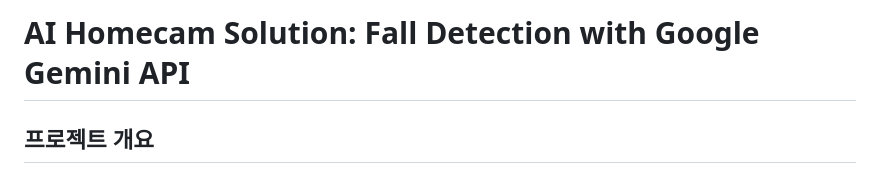
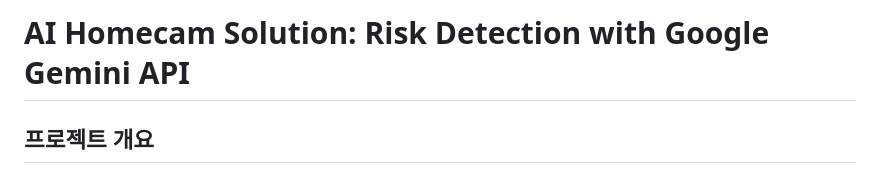
Before and after one commit to Noh-taewan/ai_homecam_solution, a Markdown page: README.md, the part around the change. Drawn GitHub-style.

```diff
--- a/README.md
+++ b/README.md
@@ -1,4 +1,4 @@
-# AI Homecam Solution: Fall Detection with Google Gemini API
+# AI Homecam Solution: Risk Detection with Google Gemini API
 
 ## 프로젝트 개요
 이 프로젝트는 Google Gemini API의 멀티모달(Multimodal) 분석 능력을 활용하여 영상 속 인물의 행동을 분석하고 '넘어짐', '낙상', '발작'과 같은 잠재적 위험 상황을 감지하는 웹 애플리케이션입니다. 사용자가 비디오 파일을 업로드하면, 백엔드 서버가 이를 프레임 단위로 분할하여 Google Cloud Storage(GCS)에 저장하고, Gemini API를 통해 분석한 후 결과를 프론트엔드에 표시합니다.
```
